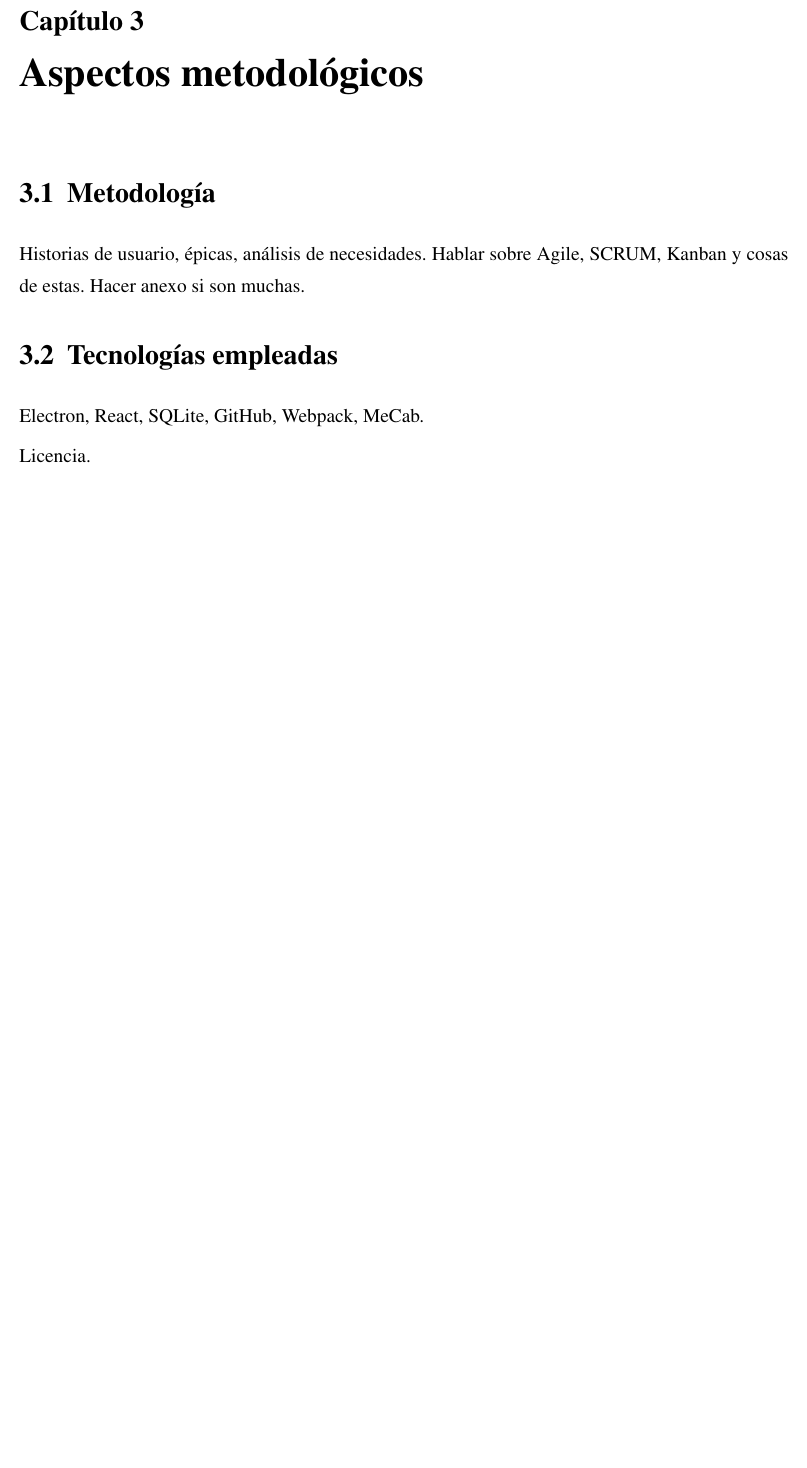
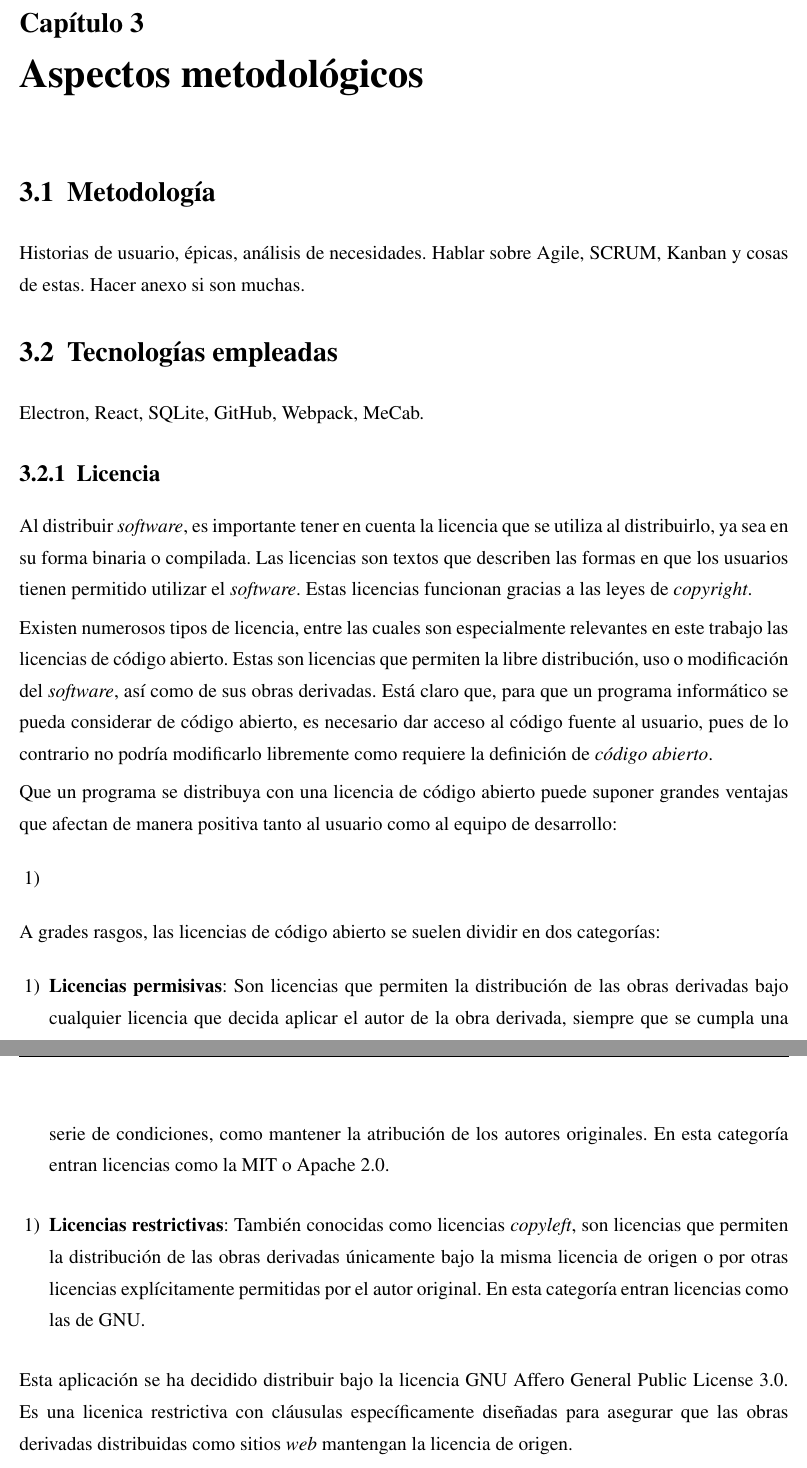
Before and after one commit to Laquinh/tfg-inso, a LaTeX book (main.tex, which reads chapters/methodological-aspects.tex): part of page 12 of 15 before the commit and two parts of pages 12 and 13 of 16 after it, the two joined at a grey line, cut so that both start at the same text, the shorter picture padded with empty space. Compiled offline with pdfLaTeX.

Commit message:
Start section on Licenses

```diff
--- a/chapters/methodological-aspects.tex
+++ b/chapters/methodological-aspects.tex
@@ -10,4 +10,26 @@ Hacer anexo si son muchas.
 
 Electron, React, SQLite, GitHub, Webpack, MeCab.
 
-Licencia.
+\subsection{Licencia}
+
+Al distribuir \textit{software}, es importante tener en cuenta la licencia que se utiliza al distribuirlo, ya sea en su forma binaria o compilada. Las licencias son textos que describen las formas en que los usuarios tienen permitido utilizar el \textit{software}. Estas licencias funcionan gracias a las leyes de \textit{copyright}.
+
+Existen numerosos tipos de licencia, entre las cuales son especialmente relevantes en este trabajo las licencias de código abierto. Estas son licencias que permiten la libre distribución, uso o modificación del \textit{software}, así como de sus obras derivadas. Está claro que, para que un programa informático se pueda considerar de código abierto, es necesario dar acceso al código fuente al usuario, pues de lo contrario no podría modificarlo libremente como requiere la definición de \textit{código abierto}.
+
+Que un programa se distribuya con una licencia de código abierto puede suponer grandes ventajas que afectan de manera positiva tanto al usuario como al equipo de desarrollo:
+
+\begin{enumerate}
+	\item
+\end{enumerate}
+
+A grades rasgos, las licencias de código abierto se suelen dividir en dos categorías:
+
+\begin{enumerate}
+	\item \textbf{Licencias permisivas}: Son licencias que permiten la distribución de las obras derivadas bajo cualquier licencia que decida aplicar el autor de la obra derivada, siempre que se cumpla una serie de condiciones, como mantener la atribución de los autores originales. En esta categoría entran licencias como la MIT o Apache 2.0.
+\end{enumerate}
+
+\begin{enumerate}
+	\item \textbf{Licencias restrictivas}: También conocidas como licencias \textit{copyleft}, son licencias que permiten la distribución de las obras derivadas únicamente bajo la misma licencia de origen o por otras licencias explícitamente permitidas por el autor original. En esta categoría entran licencias como las de GNU.
+\end{enumerate}
+
+Esta aplicación se ha decidido distribuir bajo la licencia GNU Affero General Public License 3.0. Es una licenica restrictiva con cláusulas específicamente diseñadas para asegurar que las obras derivadas distribuidas como sitios \textit{web} mantengan la licencia de origen.
```
